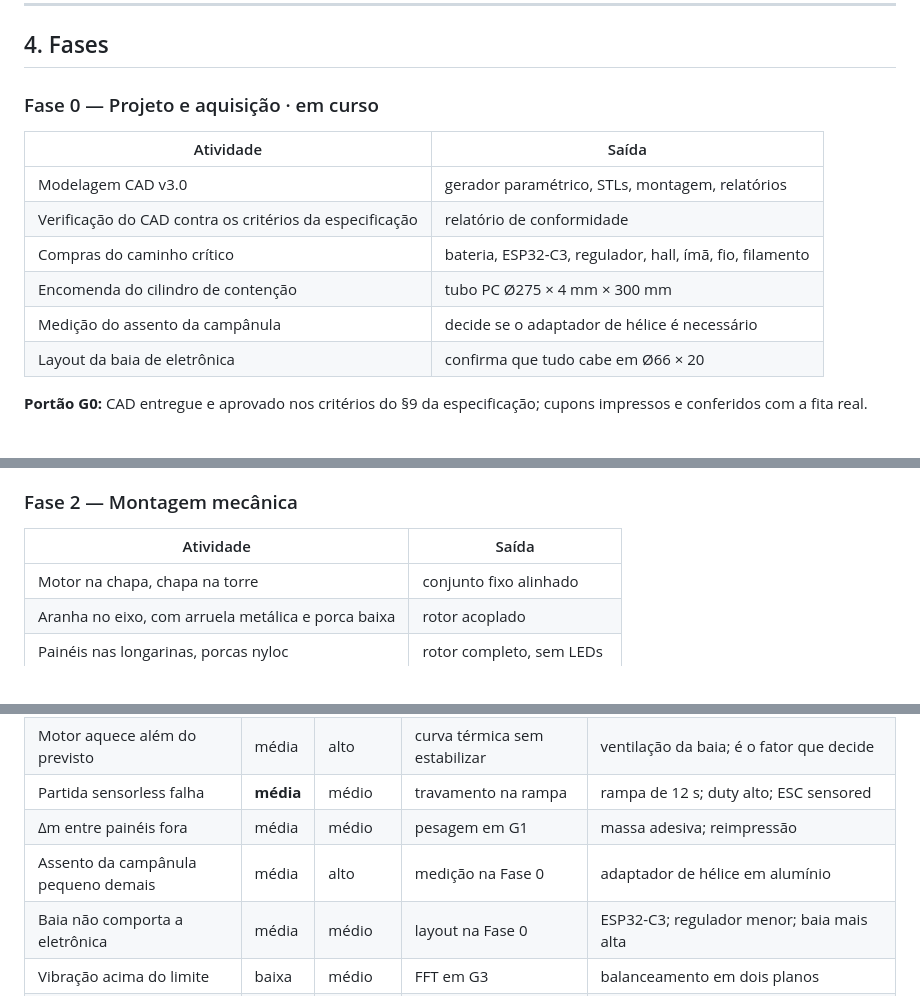
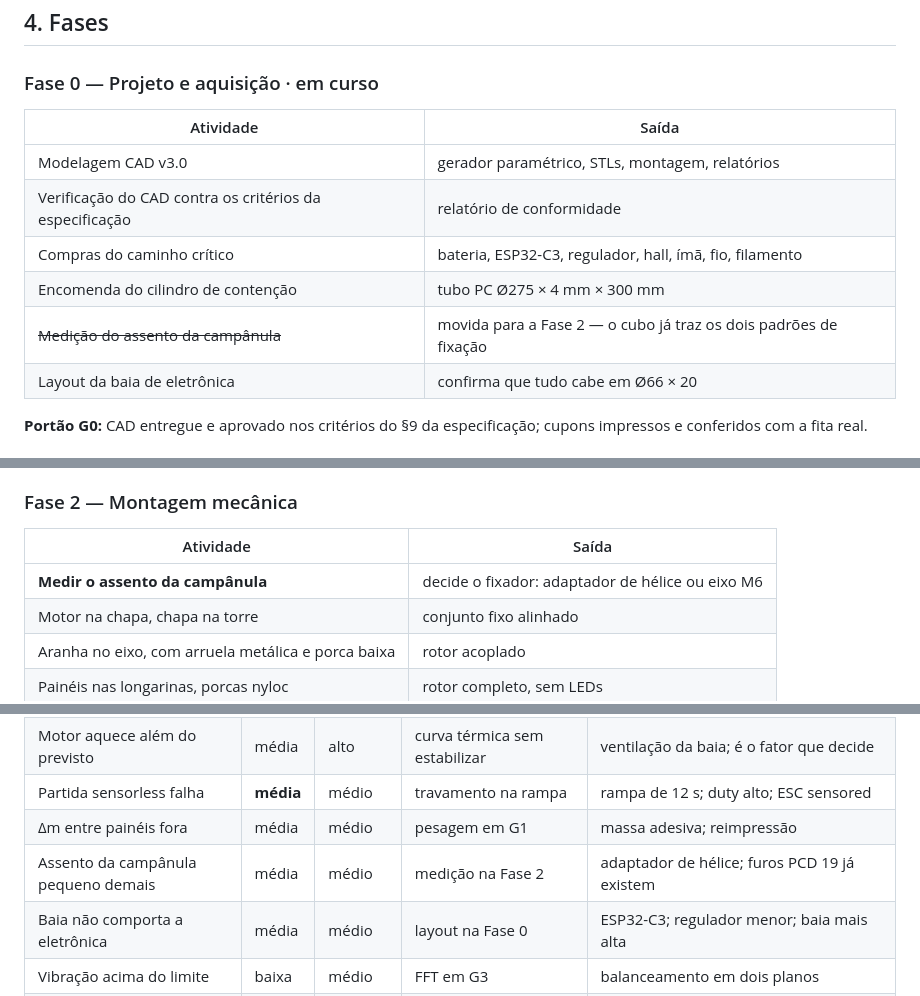
Before and after one commit to PedroI1S/hologram-orbiter, a Markdown page: 02-PLANO-DE-PROJETO-v3.0.md, 3 parts joined by grey strips. GitHub-like rendering.

```diff
--- a/02-PLANO-DE-PROJETO-v3.0.md
+++ b/02-PLANO-DE-PROJETO-v3.0.md
@@ -59,7 +59,7 @@ Três mudanças de método que vêm junto:
 | Verificação do CAD contra os critérios da especificação | relatório de conformidade |
 | Compras do caminho crítico | bateria, ESP32-C3, regulador, hall, ímã, fio, filamento |
 | Encomenda do cilindro de contenção | tubo PC Ø275 × 4 mm × 300 mm |
-| Medição do assento da campânula | decide se o adaptador de hélice é necessário |
+| ~~Medição do assento da campânula~~ | movida para a Fase 2 — o cubo já traz os dois padrões de fixação |
 | Layout da baia de eletrônica | confirma que tudo cabe em Ø66 × 20 |
 
 **Portão G0:** CAD entregue e aprovado nos critérios do §9 da especificação;
@@ -82,6 +82,7 @@ raio 100 ±0,1 mm · Δh ≤ ±0,5 mm. Peça fora de tolerância é reimpressa,
 
 | Atividade | Saída |
 |---|---|
+| **Medir o assento da campânula** | decide o fixador: adaptador de hélice ou eixo M6 |
 | Motor na chapa, chapa na torre | conjunto fixo alinhado |
 | Aranha no eixo, com arruela metálica e porca baixa | rotor acoplado |
 | Painéis nas longarinas, porcas nyloc | rotor completo, sem LEDs |
@@ -153,7 +154,7 @@ da eletrônica de bordo.
 | Motor aquece além do previsto | média | alto | curva térmica sem estabilizar | ventilação da baia; é o fator que decide |
 | Partida sensorless falha | **média** | médio | travamento na rampa | rampa de 12 s; duty alto; ESC sensored |
 | Δm entre painéis fora | média | médio | pesagem em G1 | massa adesiva; reimpressão |
-| Assento da campânula pequeno demais | média | alto | medição na Fase 0 | adaptador de hélice em alumínio |
+| Assento da campânula pequeno demais | média | médio | medição na Fase 2 | adaptador de hélice; furos PCD 19 já existem |
 | Baia não comporta a eletrônica | média | médio | layout na Fase 0 | ESP32-C3; regulador menor; baia mais alta |
 | Vibração acima do limite | baixa | médio | FFT em G3 | balanceamento em dois planos |
 | Fluência do painel em operação | **média** | alto | ponta afastando entre medições | limitar tempo contínuo; medir deflexão a quente |
```
Also changed, not shown: 01-ESPECIFICACAO-CAD-v3.0.md (+9 -4 lines), Hologram_Orbiter_v3_0/docs/PENDENCIAS.md (+6 -3 lines).
